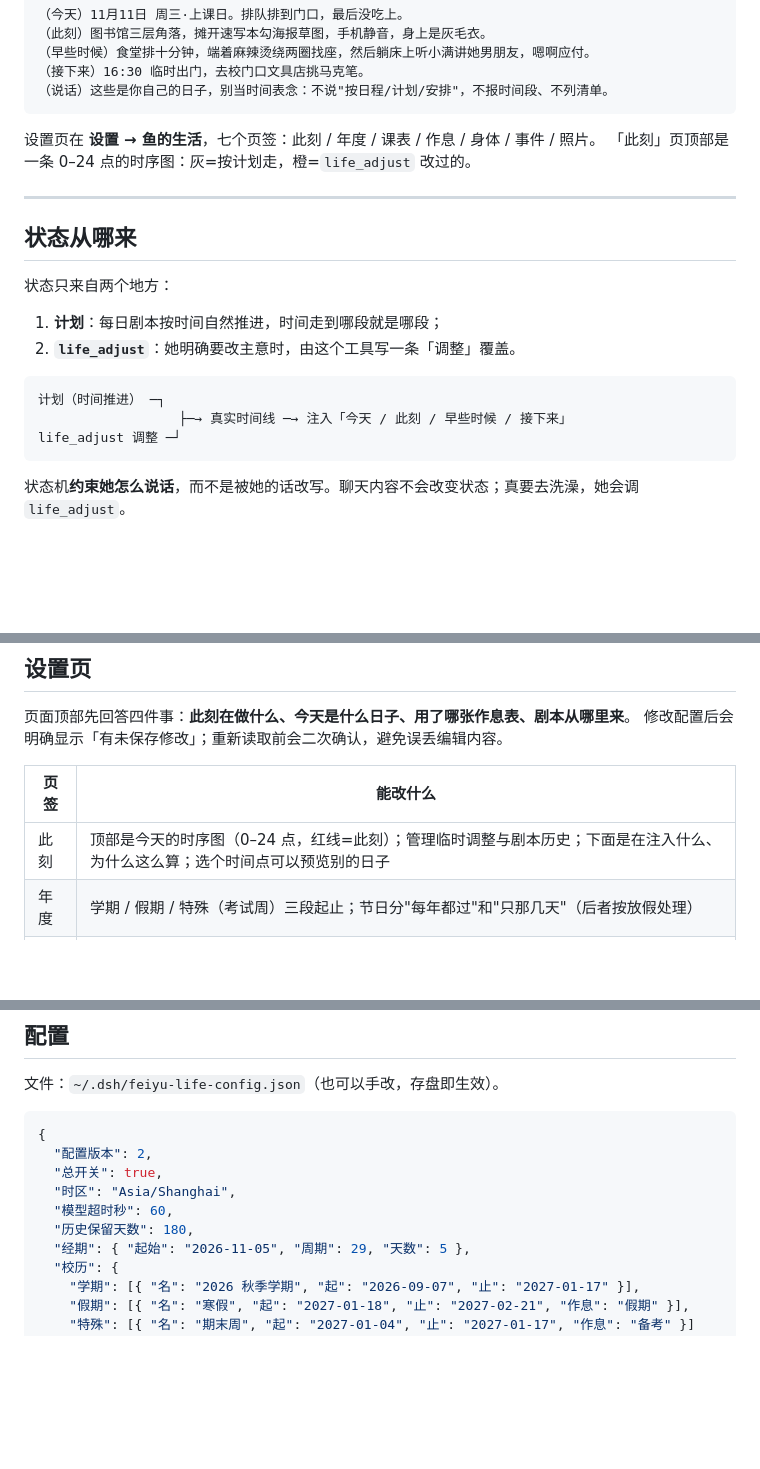
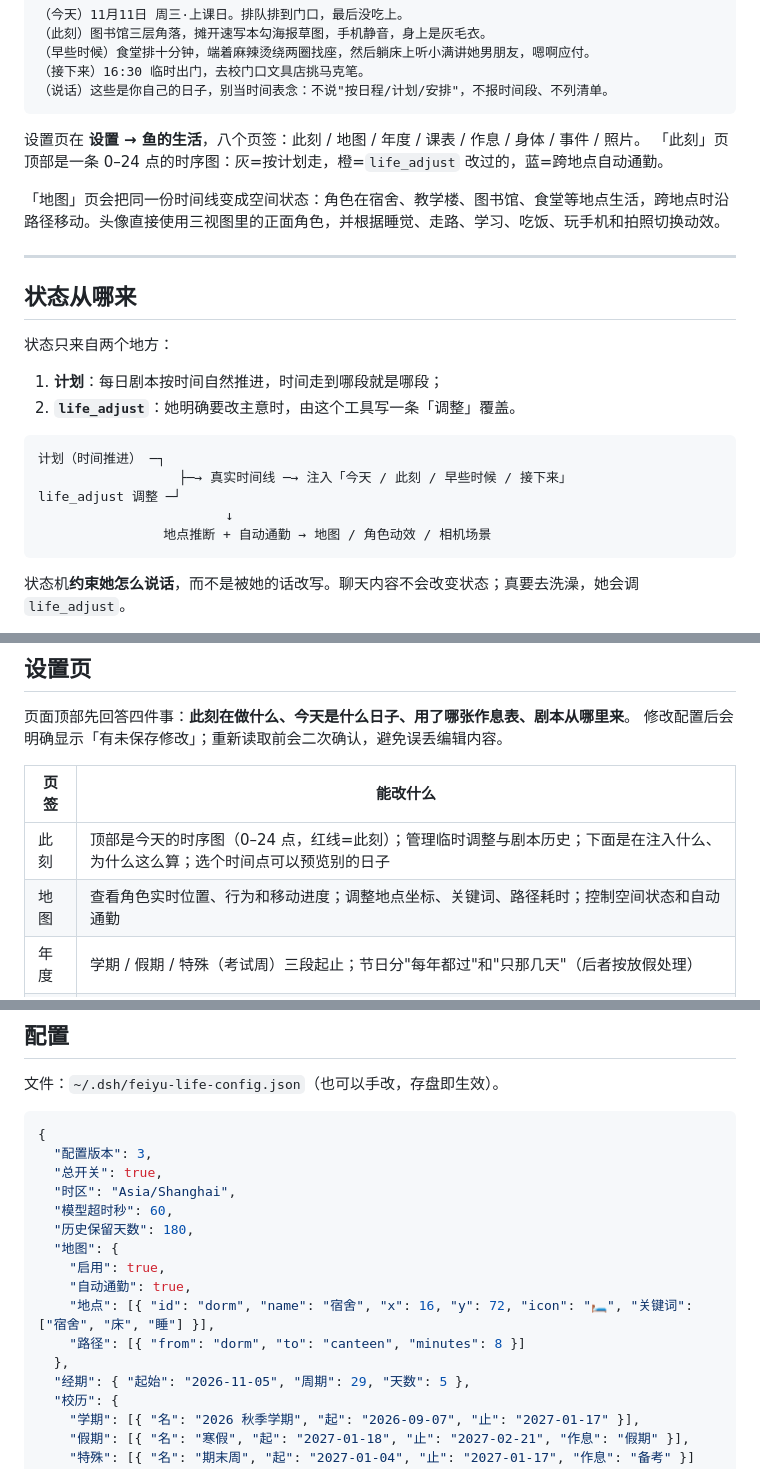
Before and after one commit to Vansnc/dsh-feiyu-life, a Markdown page: README.md, 3 parts joined by grey strips. Rendered like a GitHub page; blank space fills up the shorter version.

````diff
--- a/README.md
+++ b/README.md
@@ -23,8 +23,10 @@
 （说话）这些是你自己的日子，别当时间表念：不说"按日程/计划/安排"，不报时间段、不列清单。
 ```
 
-设置页在 **设置 → 鱼的生活**，七个页签：此刻 / 年度 / 课表 / 作息 / 身体 / 事件 / 照片。
-「此刻」页顶部是一条 0–24 点的时序图：灰=按计划走，橙=`life_adjust` 改过的。
+设置页在 **设置 → 鱼的生活**，八个页签：此刻 / 地图 / 年度 / 课表 / 作息 / 身体 / 事件 / 照片。
+「此刻」页顶部是一条 0–24 点的时序图：灰=按计划走，橙=`life_adjust` 改过的，蓝=跨地点自动通勤。
+
+「地图」页会把同一份时间线变成空间状态：角色在宿舍、教学楼、图书馆、食堂等地点生活，跨地点时沿路径移动。头像直接使用三视图里的正面角色，并根据睡觉、走路、学习、吃饭、玩手机和拍照切换动效。
 
 ---
 
@@ -39,6 +41,8 @@
 计划（时间推进） ─┐
                   ├─→ 真实时间线 ─→ 注入「今天 / 此刻 / 早些时候 / 接下来」
 life_adjust 调整 ─┘
+                        ↓
+                地点推断 + 自动通勤 → 地图 / 角色动效 / 相机场景
 ```
 
 状态机**约束她怎么说话**，而不是被她的话改写。聊天内容不会改变状态；真要去洗澡，她会调 `life_adjust`。
@@ -98,6 +102,7 @@ life_adjust 调整 ─┘
 | 页签 | 能改什么 |
 |---|---|
 | 此刻 | 顶部是今天的时序图（0–24 点，红线=此刻）；管理临时调整与剧本历史；下面是在注入什么、为什么这么算；选个时间点可以预览别的日子 |
+| 地图 | 查看角色实时位置、行为和移动进度；调整地点坐标、关键词、路径耗时；控制空间状态和自动通勤 |
 | 年度 | 学期 / 假期 / 特殊（考试周）三段起止；节日分"每年都过"和"只那几天"（后者按放假处理） |
 | 课表 | 周一到周日，每段 起 / 止 / 在干什么 / 手机状态 |
 | 作息 | 日常 / 晚起 / 假期 / 备考四张表；以及哪几天的早上能睡到中午 |
@@ -118,11 +123,17 @@ life_adjust 调整 ─┘
 
 ```json
 {
-  "配置版本": 2,
+  "配置版本": 3,
   "总开关": true,
   "时区": "Asia/Shanghai",
   "模型超时秒": 60,
   "历史保留天数": 180,
+  "地图": {
+    "启用": true,
+    "自动通勤": true,
+    "地点": [{ "id": "dorm", "name": "宿舍", "x": 16, "y": 72, "icon": "🛏️", "关键词": ["宿舍", "床", "睡"] }],
+    "路径": [{ "from": "dorm", "to": "canteen", "minutes": 8 }]
+  },
   "经期": { "起始": "2026-11-05", "周期": 29, "天数": 5 },
   "校历": {
     "学期": [{ "名": "2026 秋季学期", "起": "2026-09-07", "止": "2027-01-17" }],
````
Also changed, not shown: other parts of README.md (+1 -0 lines), CHANGELOG.md (+9 -0 lines), docs/DESIGN.md (+11 -5 lines), assets/character-sheet.png (added), 8 other files.
